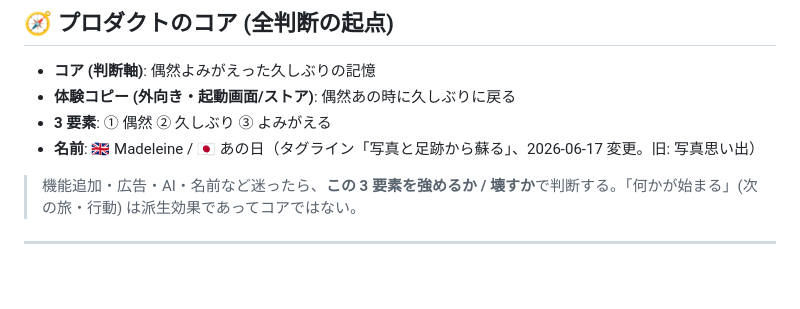
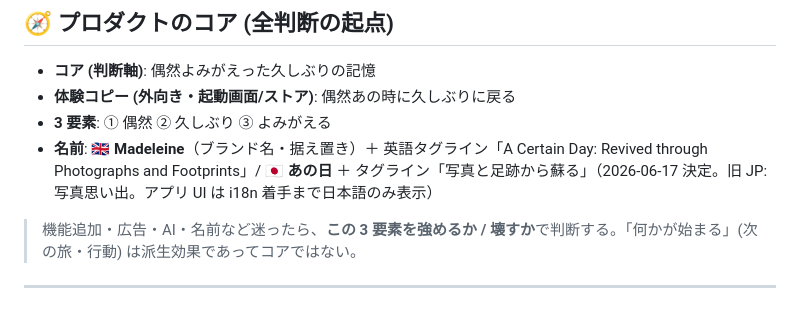
Before and after one commit to yutsutke/photo-memory-spike, a Markdown page: DOCMAP.md, the part around the change. Rendered like a GitHub page; blank space fills up the shorter version.

Commit message:
docs: 英語名を確定（Madeleine ブランド据え置き + 英語タグライン）
英語タグライン = "A Certain Day: Revived through Photographs and Footprints"。
英語名そのものを置換する案は独自性(ASO)を手放すため却下、ブランド+詩的
タグラインの両取り。日本語=あの日+写真と足跡から蘇る と構造を揃えた。
アプリ UI は i18n 着手まで日本語のみなので index.html は無変更。

Co-Authored-By: Claude Opus 4.8 <noreply@anthropic.com>

```diff
--- a/DOCMAP.md
+++ b/DOCMAP.md
@@ -10,7 +10,7 @@
 - **コア (判断軸)**: 偶然よみがえった久しぶりの記憶
 - **体験コピー (外向き・起動画面/ストア)**: 偶然あの時に久しぶりに戻る
 - **3 要素**: ① 偶然 ② 久しぶり ③ よみがえる
-- **名前**: 🇬🇧 Madeleine / 🇯🇵 あの日（タグライン「写真と足跡から蘇る」、2026-06-17 変更。旧: 写真思い出）
+- **名前**: 🇬🇧 **Madeleine**（ブランド名・据え置き）＋ 英語タグライン「A Certain Day: Revived through Photographs and Footprints」/ 🇯🇵 **あの日** ＋ タグライン「写真と足跡から蘇る」（2026-06-17 決定。旧 JP: 写真思い出。アプリ UI は i18n 着手まで日本語のみ表示）
 
 > 機能追加・広告・AI・名前など迷ったら、**この 3 要素を強めるか / 壊すか**で判断する。「何かが始まる」(次の旅・行動) は派生効果であってコアではない。
 
```
